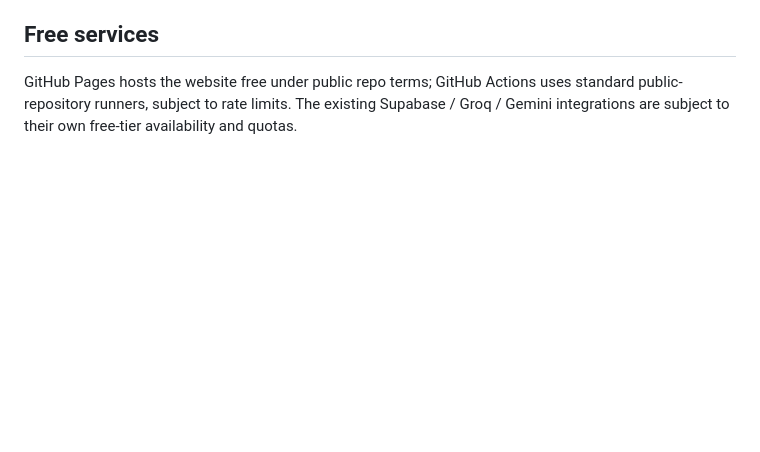
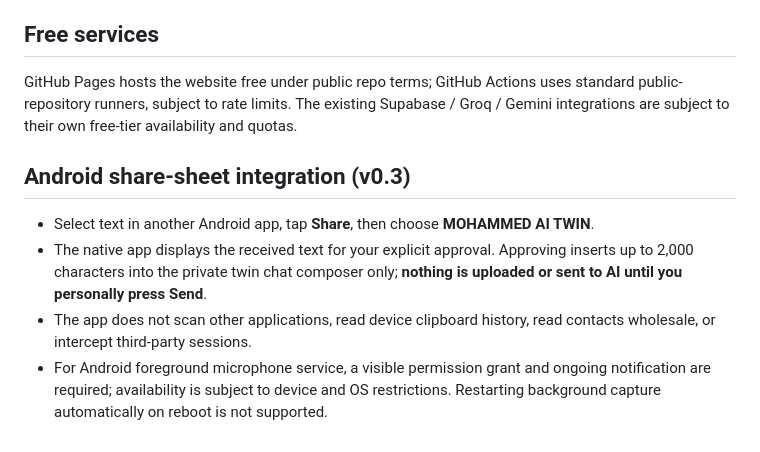
Before and after one commit to nabdacademy-arch/nabd-academy-2023, a Markdown page: mohammed-ai-twin/ANDROID-COMPANION.md, the part around the change. Drawn GitHub-style; blank space fills up the shorter version.

Commit message:
Android AI Twin v0.3 safe cross-app sharing and validation

```diff
--- a/mohammed-ai-twin/ANDROID-COMPANION.md
+++ b/mohammed-ai-twin/ANDROID-COMPANION.md
@@ -42,3 +42,9 @@ The GitHub workflow installs Java 17, Android SDK API 36, Gradle 9.6 and Android
 
 ## Free services
 GitHub Pages hosts the website free under public repo terms; GitHub Actions uses standard public-repository runners, subject to rate limits. The existing Supabase / Groq / Gemini integrations are subject to their own free-tier availability and quotas.
+
+## Android share-sheet integration (v0.3)
+- Select text in another Android app, tap **Share**, then choose **MOHAMMED AI TWIN**.
+- The native app displays the received text for your explicit approval. Approving inserts up to 2,000 characters into the private twin chat composer only; **nothing is uploaded or sent to AI until you personally press Send**.
+- The app does not scan other applications, read device clipboard history, read contacts wholesale, or intercept third-party sessions.
+- For Android foreground microphone service, a visible permission grant and ongoing notification are required; availability is subject to device and OS restrictions. Restarting background capture automatically on reboot is not supported.
```
